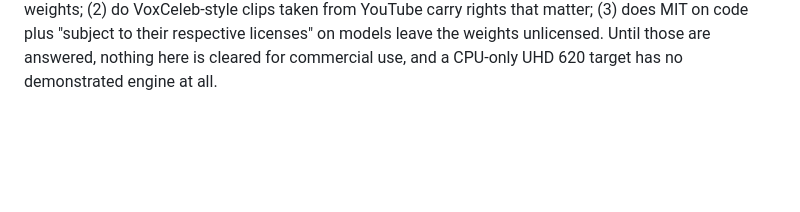
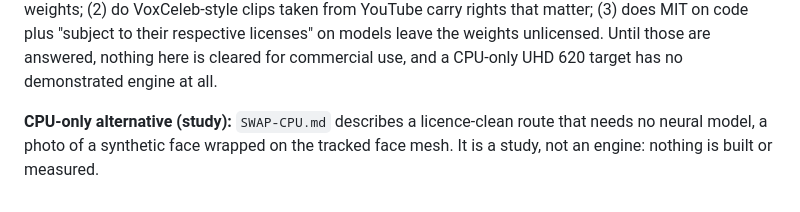
Before and after one commit to xtruck/realX, a Markdown page: docs/PORTRAIT.md, the part around the change. Drawn GitHub-style; blank space fills up the shorter version.

Commit message:
Link SWAP-CPU.md from PORTRAIT.md
The previous commit's message said PORTRAIT.md links the new studies, but that edit had not been applied.

```diff
--- a/docs/PORTRAIT.md
+++ b/docs/PORTRAIT.md
@@ -117,3 +117,6 @@ unstated training-data licence carry over to a trained network's weights; (2) do
 carry rights that matter; (3) does MIT on code plus "subject to their respective licenses" on models leave the weights
 unlicensed. Until those are answered, nothing here is cleared for commercial use, and a CPU-only UHD 620 target has
 no demonstrated engine at all.
+
+**CPU-only alternative (study):** `SWAP-CPU.md` describes a licence-clean route that needs no neural model, a photo of a
+synthetic face wrapped on the tracked face mesh. It is a study, not an engine: nothing is built or measured.
```
